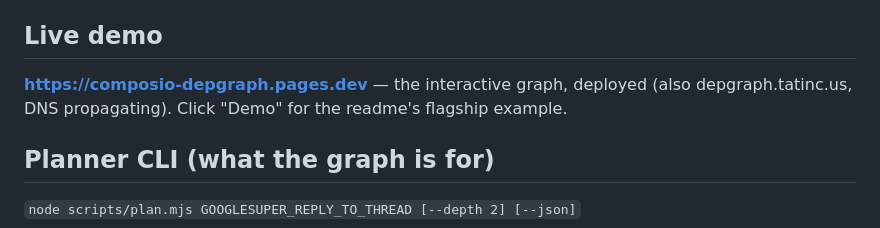
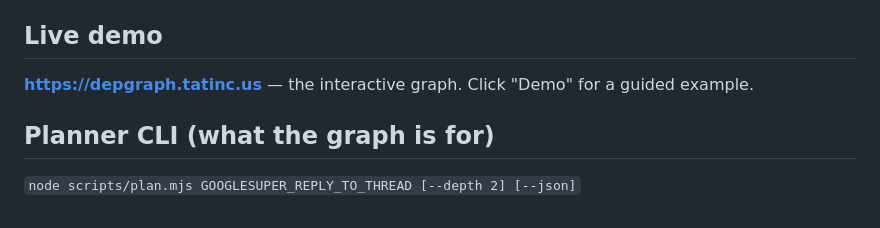
Before and after one commit to tatinc23/dep-graph, a Markdown page: SOLUTION.md, the part around the change. Drawn GitHub-style.

Commit message:
docs: scrub personal/submission specifics from SOLUTION + GRAPH_SPEC
Co-Authored-By: Claude <noreply@anthropic.com>

```diff
--- a/SOLUTION.md
+++ b/SOLUTION.md
@@ -116,7 +116,7 @@ Running against `data/graph.stub.json` (4 nodes, 3 edges):
 
 ## Live demo
 
-**https://composio-depgraph.pages.dev** — the interactive graph, deployed (also depgraph.tatinc.us, DNS propagating). Click "Demo" for the readme's flagship example.
+**https://depgraph.tatinc.us** — the interactive graph. Click "Demo" for a guided example.
 
 ## Planner CLI (what the graph is for)
 
```
Also changed, not shown: GRAPH_SPEC.md (+2 -3 lines).
